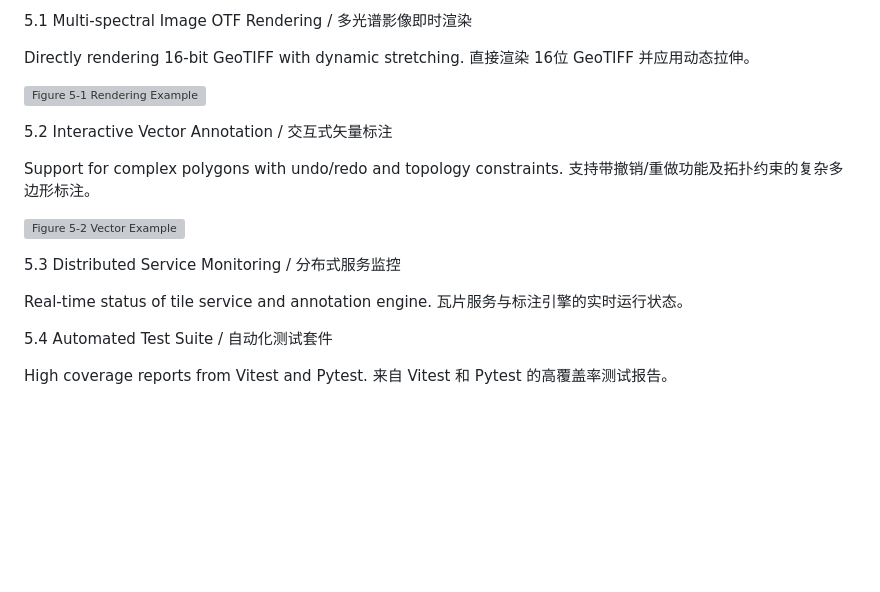
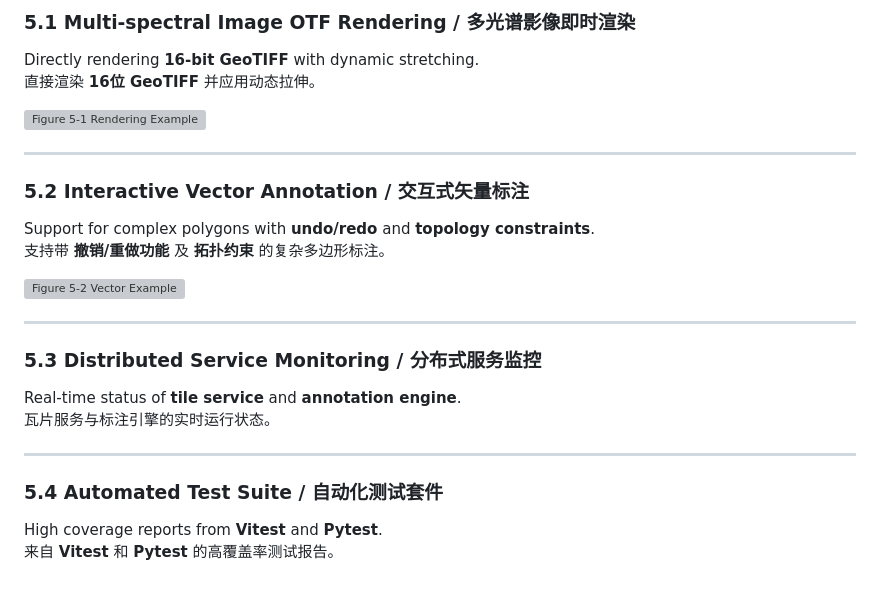
Before and after one commit to TobeTenkabito/rsmarking, a Markdown page: README.md, the part around one of its changes. GitHub-like rendering; blank space fills up the shorter version; grey boxes are pictures that could not be loaded.

```diff
--- a/README.md
+++ b/README.md
@@ -144,24 +204,30 @@ please check start.txt
 
-5.1 Multi-spectral Image OTF Rendering / 多光谱影像即时渲染
+### 5.1 Multi-spectral Image OTF Rendering / 多光谱影像即时渲染
 
-Directly rendering 16-bit GeoTIFF with dynamic stretching.
-直接渲染 16位 GeoTIFF 并应用动态拉伸。
+Directly rendering **16-bit GeoTIFF** with dynamic stretching.
+直接渲染 **16位 GeoTIFF** 并应用动态拉伸。
 
 ![Figure 5-1 Rendering Example](resources/5_1.png)
 
-5.2 Interactive Vector Annotation / 交互式矢量标注
+---
 
-Support for complex polygons with undo/redo and topology constraints.
-支持带撤销/重做功能及拓扑约束的复杂多边形标注。
+### 5.2 Interactive Vector Annotation / 交互式矢量标注
+
+Support for complex polygons with **undo/redo** and **topology constraints**.
+支持带 **撤销/重做功能** 及 **拓扑约束** 的复杂多边形标注。
 
 ![Figure 5-2 Vector Example](resources/5_2.png)
 
-5.3 Distributed Service Monitoring / 分布式服务监控
+---
 
-Real-time status of tile service and annotation engine.
+### 5.3 Distributed Service Monitoring / 分布式服务监控
+
+Real-time status of **tile service** and **annotation engine**.
 瓦片服务与标注引擎的实时运行状态。
 
-5.4 Automated Test Suite / 自动化测试套件
+---
 
-High coverage reports from Vitest and Pytest.
-来自 Vitest 和 Pytest 的高覆盖率测试报告。
+### 5.4 Automated Test Suite / 自动化测试套件
+
+High coverage reports from **Vitest** and **Pytest**.
+来自 **Vitest** 和 **Pytest** 的高覆盖率测试报告。
```
Also changed, not shown: other parts of README.md (+111 -51 lines).
